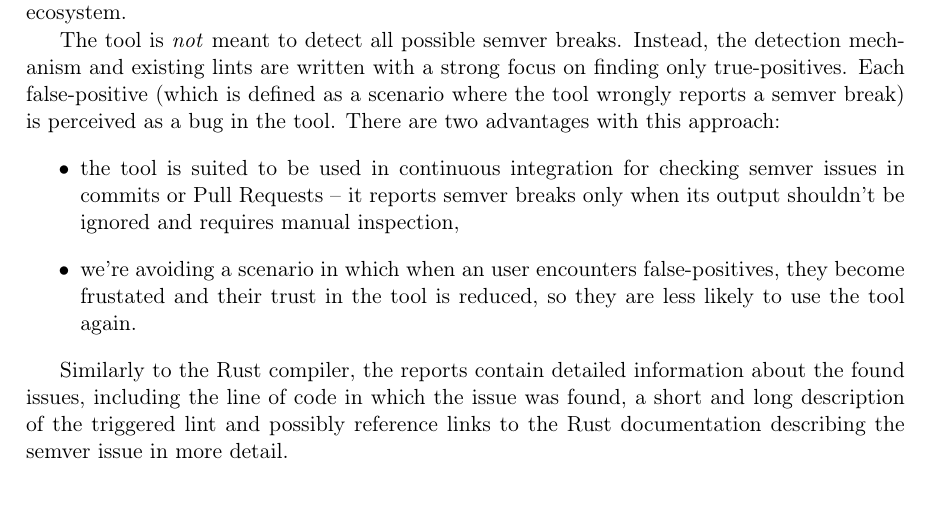
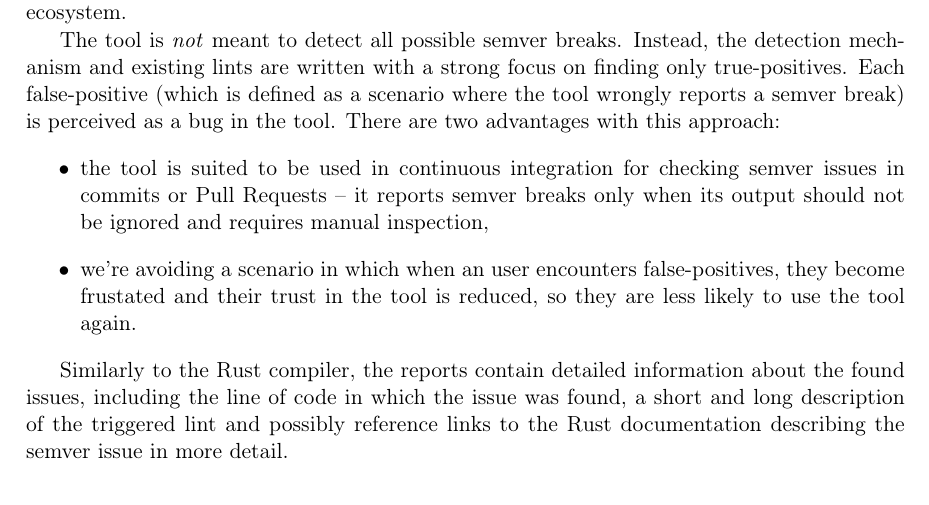
Before and after one commit to tonowak/bachelors-thesis, a LaTeX thesis (thesis-en.tex): part of page 15 of 29, cut so that both start at the same text. Compiled offline with pdfLaTeX.

Commit message:
Update thesis-en.tex
Co-authored-by: Bartosz Smolarczyk <92160712+SmolSir@users.noreply.github.com>

```diff
--- a/thesis-en.tex
+++ b/thesis-en.tex
@@ -245,7 +245,7 @@ There are two advantages with this approach:
 	\item the tool is suited to be used in continuous integration
 		for checking semver issues in commits or Pull Requests
 		-- it reports semver breaks only when
-		its output shouldn't be ignored and requires manual inspection,
+		its output should not be ignored and requires manual inspection,
 	\item we're avoiding a scenario in which
 		when an user encounters false-positives, they become frustated
 		and their trust in the tool is reduced, so they are
```
